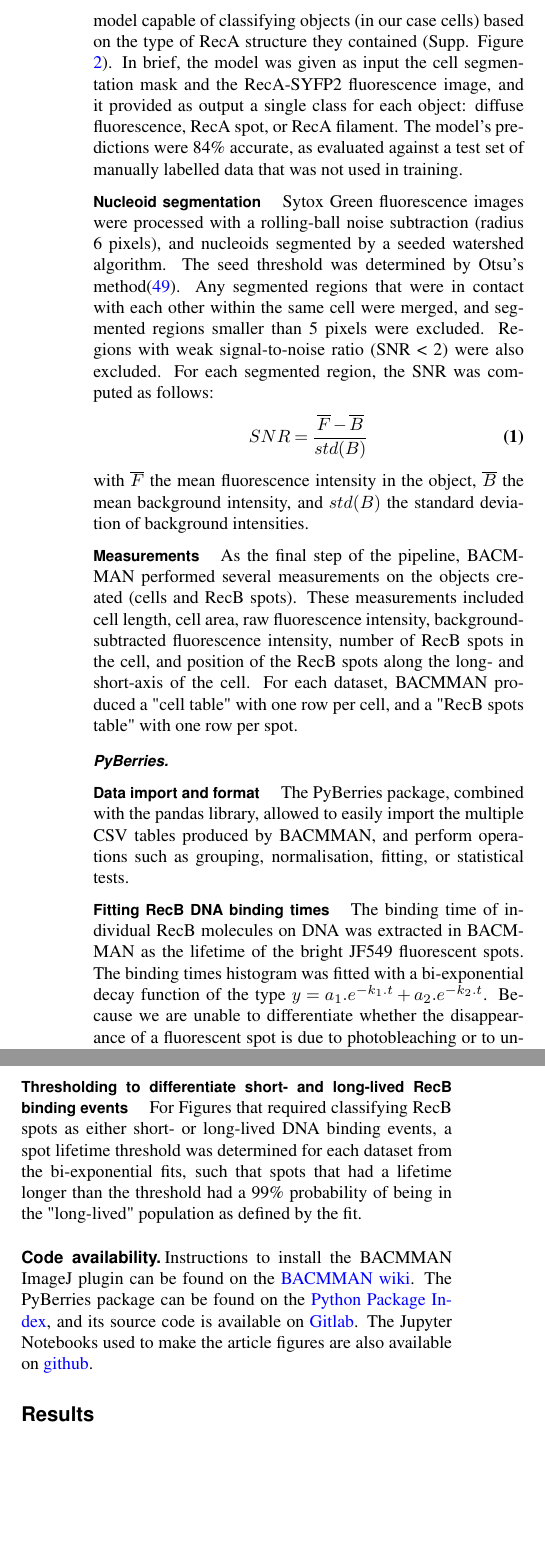
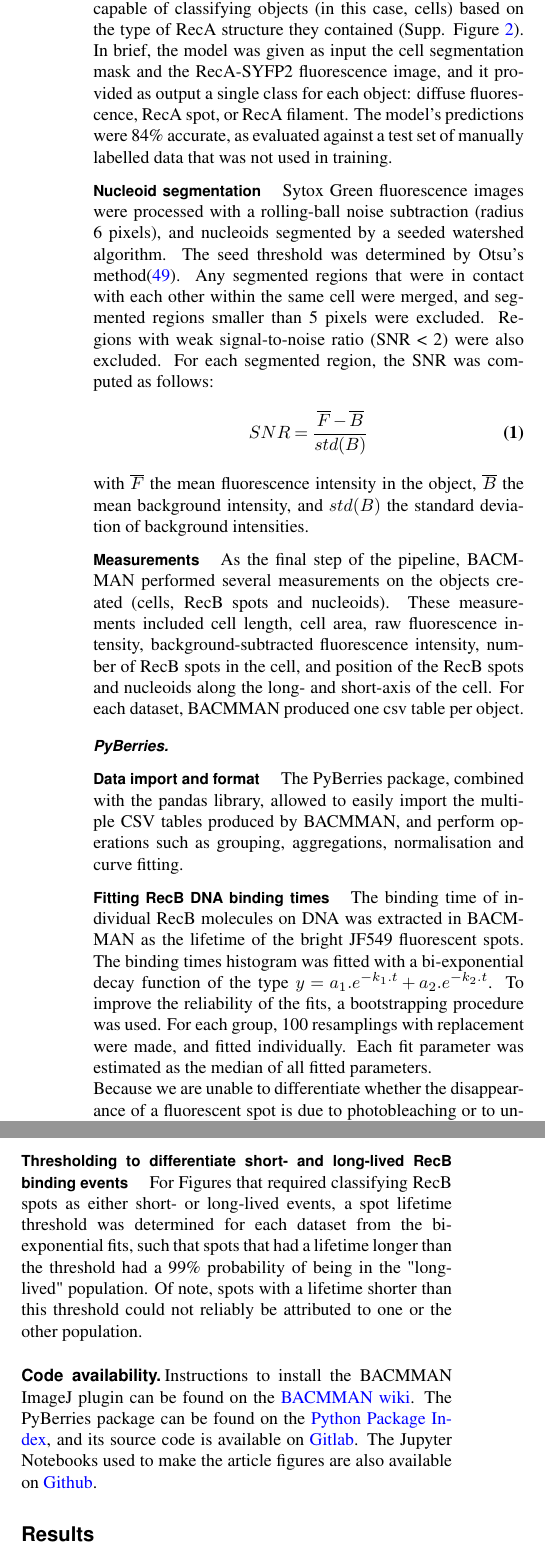
Before and after one commit to DanielThedie/RecB_article, a LaTeX document (Article.tex, which reads Methods.tex): two parts of the columns of page 4 of 19, joined at a grey line, cut so that both start at the same text, the shorter picture padded with empty space. Compiled offline with pdfLaTeX.

Commit message:
Added bootstrapping + minor edits

```diff
--- a/Methods.tex
+++ b/Methods.tex
@@ -48,7 +48,7 @@ The 16-image brightfield Z-stack was first cropped to 5 images on one side of th
 Fluorescent spots were seg\-men\-ted using a seeded watershed algorithm on the Laplacian transform of the denoised RecB image. The quality of the segmentation was visually assessed by overlaying the segmentation mask on the raw fluorescence images. The segmentation parameters were optimised, but no manual curation was applied to avoid introducing user bias in the results.
 
 \paragraph*{Classification of RecA structures}
-Due to the large diversity in the shape and intensity of structures formed by RecA during the repair process, segmentation by a rule-based algorithm (such as performed for the RecB spots) was challenging. We therefore designed a U-net-based deep-learning model capable of classifying objects (in our case cells) based on the type of RecA structure they contained (Supp. Figure \ref{SIFig:object_class}). In brief, the model was given as input the cell segmentation mask and the RecA-SYFP2 fluorescence image, and it provided as output a single class for each object: diffuse fluorescence, RecA spot, or RecA filament. The model's predictions were 84\% accurate, as evaluated against a test set of manually labelled data that was not used in training.
+Due to the large diversity in the shape and intensity of structures formed by RecA during the repair process, segmentation by a rule-based algorithm (such as performed for the RecB spots) is challenging. We therefore designed a U-net-based deep-learning model capable of classifying objects (in this case, cells) based on the type of RecA structure they contained (Supp. Figure \ref{SIFig:object_class}). In brief, the model was given as input the cell segmentation mask and the RecA-SYFP2 fluorescence image, and it provided as output a single class for each object: diffuse fluorescence, RecA spot, or RecA filament. The model's predictions were 84\% accurate, as evaluated against a test set of manually labelled data that was not used in training.
 
 \paragraph*{Nucleoid segmentation}
 Sytox Green fluorescence images were processed with a rolling-ball noise subtraction (radius 6 pixels), and nucleoids segmented by a seeded watershed algorithm. The seed threshold was determined by Otsu's method\cite{Otsu1979}. Any segmented regions that were in contact with each other within the same cell were merged, and segmented regions smaller than 5 pixels were excluded. Regions with weak signal-to-noise ratio (SNR < 2) were also excluded. For each segmented region, the SNR was computed as follows:
@@ -58,17 +58,19 @@ Sytox Green fluorescence images were processed with a rolling-ball noise subtrac
 with $\overline{F}$ the mean fluorescence intensity in the object, $\overline{B}$ the mean background intensity, and $std(B)$ the standard deviation of background intensities.
 
 \paragraph*{Measurements}
-As the final step of the pipeline, BACMMAN performed several measurements on the objects created (cells and RecB spots). These measurements included cell length, cell area, raw fluorescence intensity, background-subtracted fluorescence intensity, number of RecB spots in the cell, and position of the RecB spots along the long- and short-axis of the cell. For each dataset, BACMMAN produced a "cell table" with one row per cell, and a "RecB spots table" with one row per spot.
+As the final step of the pipeline, BACMMAN performed several measurements on the objects created (cells, RecB spots and nucleoids). These measurements included cell length, cell area, raw fluorescence intensity, background-subtracted fluorescence intensity, number of RecB spots in the cell, and position of the RecB spots and nucleoids along the long- and short-axis of the cell. For each dataset, BACMMAN produced one csv table per object.
 
 \subsubsection*{PyBerries}
 \paragraph*{Data import and format}
-The PyBerries package, combined with the pandas library, allowed to easily import the multiple CSV tables produced by BACMMAN, and perform operations such as grouping, normalisation, fitting, or statistical tests.
+The PyBerries package, combined with the pandas library, allowed to easily import the multiple CSV tables produced by BACMMAN, and perform operations such as grouping, aggregations, normalisation and curve fitting.
 
-\paragraph*{Fitting RecB DNA binding times}  % To do: add bootstrapping procedure
-The binding time of individual RecB molecules on DNA was extracted in BACMMAN as the lifetime of the bright JF549 fluorescent spots. The binding times histogram was fitted with a bi-exponential decay function of the type $y=a_1.e^{-k_1.t} + a_2.e^{-k_2.t}$. Because we are unable to differentiate whether the disappearance of a fluorescent spot is due to photobleaching or to unbinding and returning to the pool of diffusing molecules, we must consider that the fitted "spot disappearance rates" $k_1$ and $k_2$ are a sum of RecB's dissociation rate from DNA and the dye's bleaching rate ($k_1=k_{d1}+k_b$ and $k_2=k_{d2}+k_b$, with $k_{d1}$ and $k_{d2}$ the two RecB dissociation rates, and $k_b$ the bleaching rate). The bleaching rate was calculated for each dataset, as described in Supp. Note \ref{note:dye_bleaching} and Supp. Figure \ref{SIFig:dye_bleaching} and subtracted to retrieve the true RecB dissociation rates from DNA.
+\paragraph*{Fitting RecB DNA binding times}
+The binding time of individual RecB molecules on DNA was extracted in BACMMAN as the lifetime of the bright JF549 fluorescent spots. The binding times histogram was fitted with a bi-exponential decay function of the type $y=a_1.e^{-k_1.t} + a_2.e^{-k_2.t}$. To improve the reliability of the fits, a bootstrapping procedure was used. For each group, 100 resamplings with replacement were made, and fitted individually. Each fit parameter was estimated as the median of all fitted parameters.
+
+Because we are unable to differentiate whether the disappearance of a fluorescent spot is due to photobleaching or to unbinding and returning to the pool of diffusing molecules, we must consider that the fitted "spot disappearance rates" $k_1$ and $k_2$ are a sum of RecB's dissociation rate from DNA and the dye's bleaching rate ($k_1=k_{d1}+k_b$ and $k_2=k_{d2}+k_b$, with $k_{d1}$ and $k_{d2}$ the two RecB dissociation rates, and $k_b$ the bleaching rate). The bleaching rate was calculated for each dataset, as described in Supp. Note \ref{note:dye_bleaching} and Supp. Figure \ref{SIFig:dye_bleaching} and subtracted to retrieve the true RecB dissociation rates from DNA.
 
 \paragraph*{Thresholding to differentiate short- and long-lived RecB binding events}
-For Figures that required classifying RecB spots as either short- or long-lived DNA binding events, a spot lifetime threshold was determined for each dataset from the bi-exponential fits, such that spots that had a lifetime longer than the threshold had a 99\% probability of being in the "long-lived" population as defined by the fit.
+For Figures that required classifying RecB spots as either short- or long-lived events, a spot lifetime threshold was determined for each dataset from the bi-exponential fits, such that spots that had a lifetime longer than the threshold had a 99\% probability of being in the "long-lived" population. Of note, spots with a lifetime shorter than this threshold could not reliably be attributed to one or the other population.
 
 \subsection*{Code availability}
-Instructions to install the BACMMAN ImageJ plugin can be found on the \href{https://github.com/jeanollion/bacmman/wiki/Installation}{BACMMAN wiki}. The PyBerries package can be found on the \href{https://pypi.org/project/PyBerries/}{Python Package Index}, and its source code is available on \href{https://gitlab.com/MEKlab/pyberries}{Gitlab}. The Jupyter Notebooks used to make the article figures are also available on \href{https://github.com/DanielThedie/RecB_article}{github}.
+Instructions to install the BACMMAN ImageJ plugin can be found on the \href{https://github.com/jeanollion/bacmman/wiki/Installation}{BACMMAN wiki}. The PyBerries package can be found on the \href{https://pypi.org/project/PyBerries/}{Python Package Index}, and its source code is available on \href{https://gitlab.com/MEKlab/pyberries}{Gitlab}. The Jupyter Notebooks used to make the article figures are also available on \href{https://github.com/DanielThedie/RecB_article}{Github}.
```
Also changed, not shown: Methods.tex (8 more changed lines).
